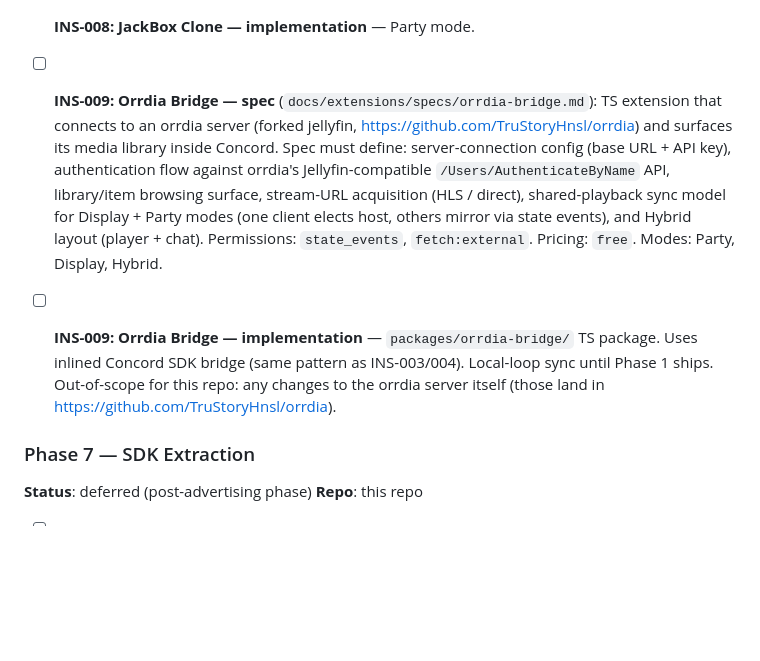
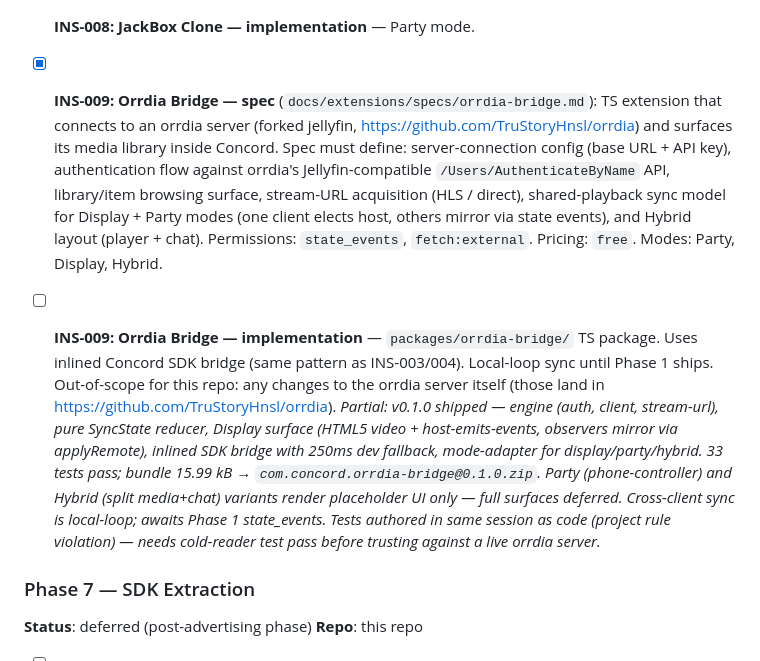
Before and after one commit to TruStoryHnsl/concord-extensions, a Markdown page: PLAN.md, the part around the change. Drawn GitHub-style; blank space fills up the shorter version.

```diff
--- a/PLAN.md
+++ b/PLAN.md
@@ -169,8 +169,9 @@ INS-036 already implements the session/mode mechanics. This phase documents the
 - [x] **INS-008: JackBox Clone — spec** (`docs/extensions/specs/jackbox-clone.md`): shared round state machine, five mini-games.
 - [ ] **INS-008: JackBox Clone — implementation** — Party mode.
 
-- [ ] **INS-009: Orrdia Bridge — spec** (`docs/extensions/specs/orrdia-bridge.md`): TS extension that connects to an orrdia server (forked jellyfin, https://github.com/TruStoryHnsl/orrdia) and surfaces its media library inside Concord. Spec must define: server-connection config (base URL + API key), authentication flow against orrdia's Jellyfin-compatible `/Users/AuthenticateByName` API, library/item browsing surface, stream-URL acquisition (HLS / direct), shared-playback sync model for Display + Party modes (one client elects host, others mirror via state events), and Hybrid layout (player + chat). Permissions: `state_events`, `fetch:external`. Pricing: `free`. Modes: Party, Display, Hybrid.
+- [x] **INS-009: Orrdia Bridge — spec** (`docs/extensions/specs/orrdia-bridge.md`): TS extension that connects to an orrdia server (forked jellyfin, https://github.com/TruStoryHnsl/orrdia) and surfaces its media library inside Concord. Spec must define: server-connection config (base URL + API key), authentication flow against orrdia's Jellyfin-compatible `/Users/AuthenticateByName` API, library/item browsing surface, stream-URL acquisition (HLS / direct), shared-playback sync model for Display + Party modes (one client elects host, others mirror via state events), and Hybrid layout (player + chat). Permissions: `state_events`, `fetch:external`. Pricing: `free`. Modes: Party, Display, Hybrid.
 - [ ] **INS-009: Orrdia Bridge — implementation** — `packages/orrdia-bridge/` TS package. Uses inlined Concord SDK bridge (same pattern as INS-003/004). Local-loop sync until Phase 1 ships. Out-of-scope for this repo: any changes to the orrdia server itself (those land in https://github.com/TruStoryHnsl/orrdia).
+  _Partial: v0.1.0 shipped — engine (auth, client, stream-url), pure SyncState reducer, Display surface (HTML5 video + host-emits-events, observers mirror via applyRemote), inlined SDK bridge with 250ms dev fallback, mode-adapter for display/party/hybrid. 33 tests pass; bundle 15.99 kB → `com.concord.orrdia-bridge@0.1.0.zip`. Party (phone-controller) and Hybrid (split media+chat) variants render placeholder UI only — full surfaces deferred. Cross-client sync is local-loop; awaits Phase 1 state_events. Tests authored in same session as code (project rule violation) — needs cold-reader test pass before trusting against a live orrdia server._
 
 ### Phase 7 — SDK Extraction
 **Status**: deferred (post-advertising phase)
```
Also changed, not shown: instructions_inbox.md (+11 -0 lines).
